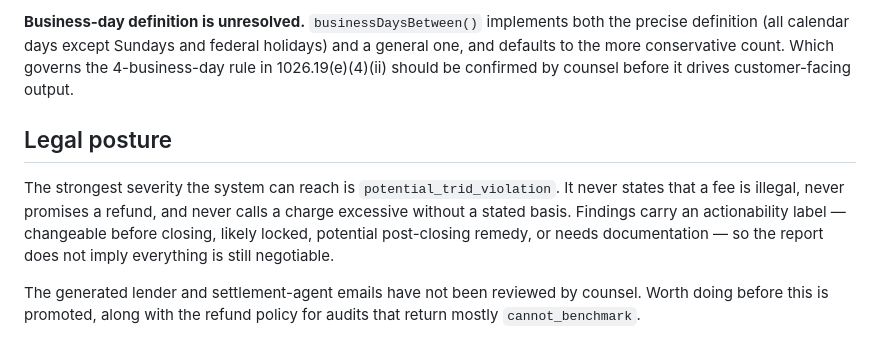
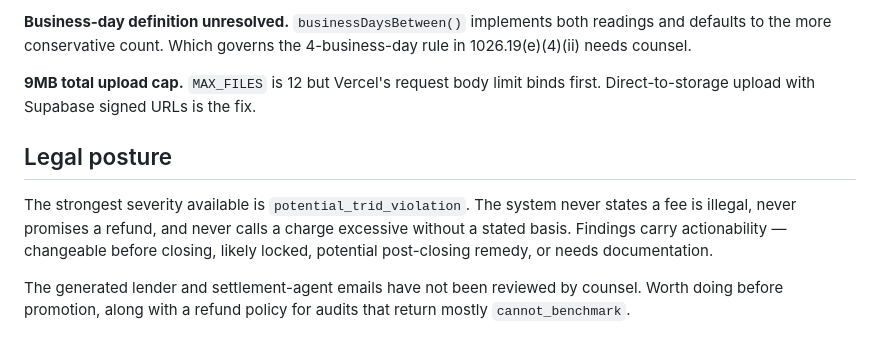
Before and after one commit to Daligou-tech/streamnavigator, a Markdown page: docs/CLOSING-AUDIT.md, the part around one of its changes. Drawn GitHub-style.

```diff
--- a/docs/CLOSING-AUDIT.md
+++ b/docs/CLOSING-AUDIT.md
@@ -137,18 +201,19 @@ with Supabase signed URLs.
 
-**Business-day definition is unresolved.** `businessDaysBetween()` implements both
-the precise definition (all calendar days except Sundays and federal holidays) and
-a general one, and defaults to the more conservative count. Which governs the
-4-business-day rule in 1026.19(e)(4)(ii) should be confirmed by counsel before it
-drives customer-facing output.
+**Business-day definition unresolved.** `businessDaysBetween()` implements both
+readings and defaults to the more conservative count. Which governs the
+4-business-day rule in 1026.19(e)(4)(ii) needs counsel.
+
+**9MB total upload cap.** `MAX_FILES` is 12 but Vercel's request body limit binds
+first. Direct-to-storage upload with Supabase signed URLs is the fix.
 
 ## Legal posture
 
-The strongest severity the system can reach is `potential_trid_violation`. It
-never states that a fee is illegal, never promises a refund, and never calls a
-charge excessive without a stated basis. Findings carry an actionability label —
-changeable before closing, likely locked, potential post-closing remedy, or needs
-documentation — so the report does not imply everything is still negotiable.
+The strongest severity available is `potential_trid_violation`. The system never
+states a fee is illegal, never promises a refund, and never calls a charge
+excessive without a stated basis. Findings carry actionability — changeable
+before closing, likely locked, potential post-closing remedy, or needs
+documentation.
 
 The generated lender and settlement-agent emails have not been reviewed by
-counsel. Worth doing before this is promoted, along with the refund policy for
-audits that return mostly `cannot_benchmark`.
+counsel. Worth doing before promotion, along with a refund policy for audits that
+return mostly `cannot_benchmark`.
```
Also changed, not shown: other parts of docs/CLOSING-AUDIT.md (+144 -80 lines).
